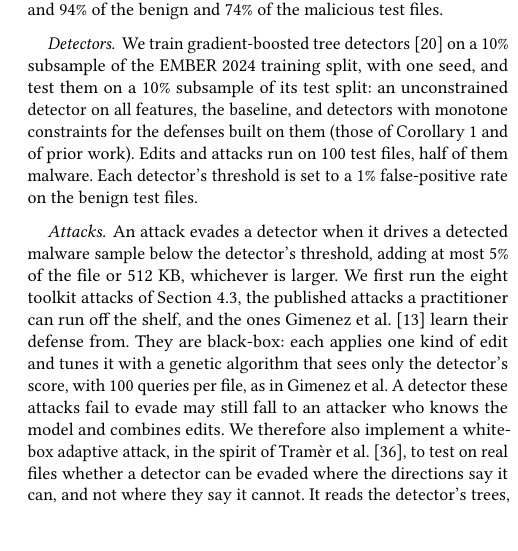
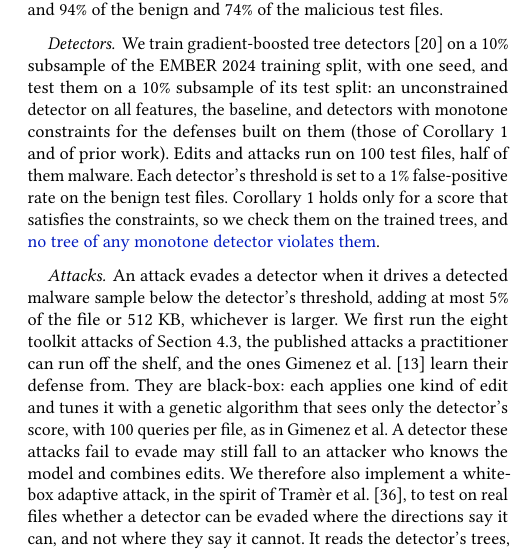
Before and after one commit to lkurlandski/ProvExp, a LaTeX paper (manuscript/main.tex, which reads manuscript/_f_evaluation.tex): part of one column of page 8 of 18, cut so that both start at the same text, the shorter picture padded with empty space. Compiled offline with pdfLaTeX.

Commit message:
Manuscript: §5.1 states that the monotone constraints are checked on the trained trees (proof note 5; predicted, in blue, to verify at the scale-up)
Co-Authored-By: Claude Fable 5.2 <noreply@anthropic.com>

```diff
--- a/manuscript/_f_evaluation.tex
+++ b/manuscript/_f_evaluation.tex
@@ -40,7 +40,12 @@ We train gradient-boosted tree detectors~\cite{ke2017lightgbm} on a 10\% subsamp
 split, with one seed, and test them on a 10\% subsample of its test split: an unconstrained detector on all features,
 the baseline, and detectors with monotone constraints for the defenses built on them (those of
 Corollary~\ref{cor:fw:robustness} and of prior work). Edits and attacks run on 100 test files, half of them malware. Each detector's threshold is set to a 1\%
-false-positive rate on the benign test files.
+false-positive rate on the benign test files. Corollary~\ref{cor:fw:robustness} holds only for a score that satisfies
+the constraints, so we check them on the trained trees, and \synthetic{no tree of any monotone detector violates
+them}.
+% SYNTHETIC, TO VERIFY EXPERIMENTALLY (proof note 5; user, session 74): a prediction. provexp.models.gbdt.
+% monotone_violations found 0 violations on the pilot's monotone models, but no pipeline step calls it yet. Call it
+% once per monotone model in 4-detectors/train (count into metrics.json), then replace or reword at the scale-up.
 % NOTE (user, session 35): the 10% subsamples and the 100 files are the pilot; scale up first once the write-up is
 % finished (PLAN.md, step 5).
 
```
